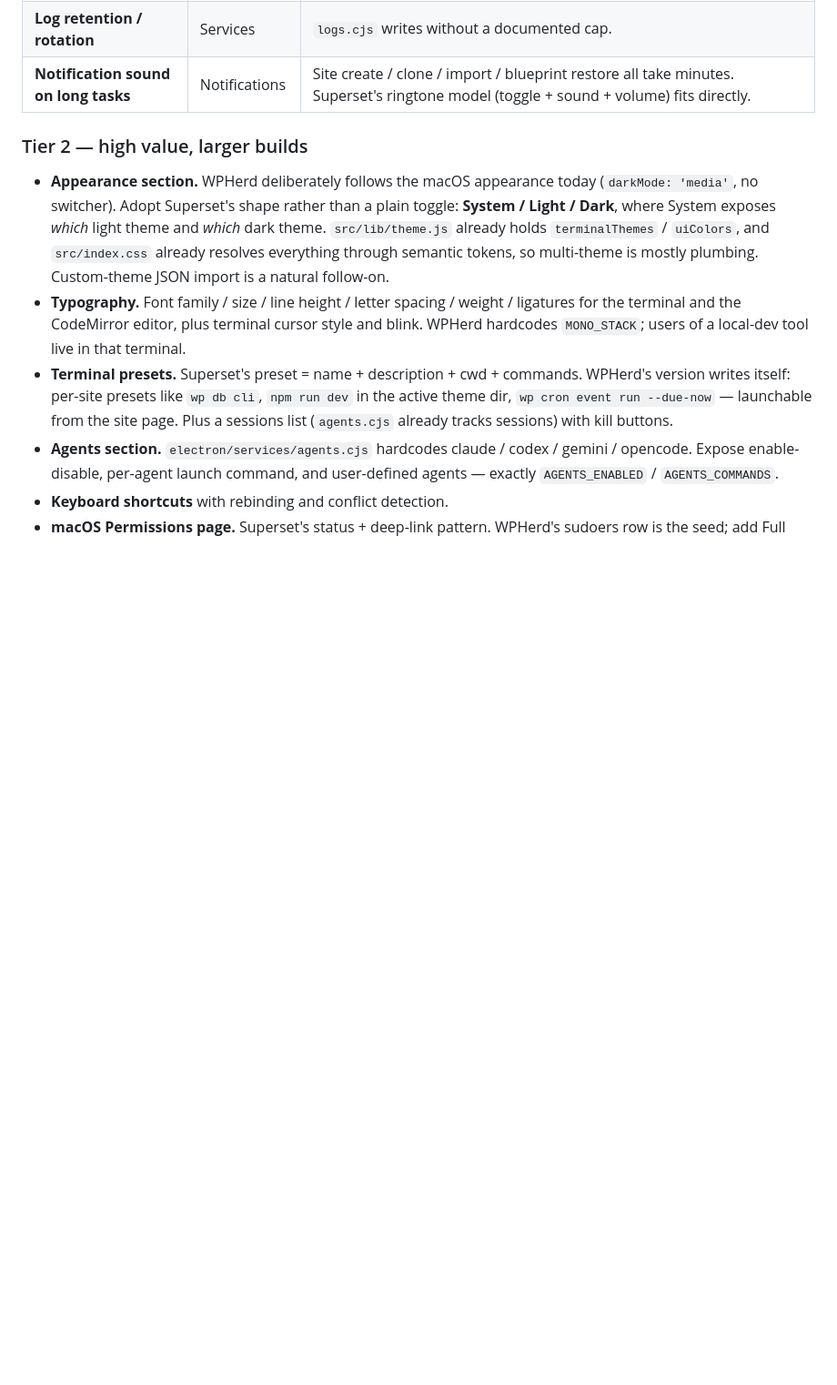
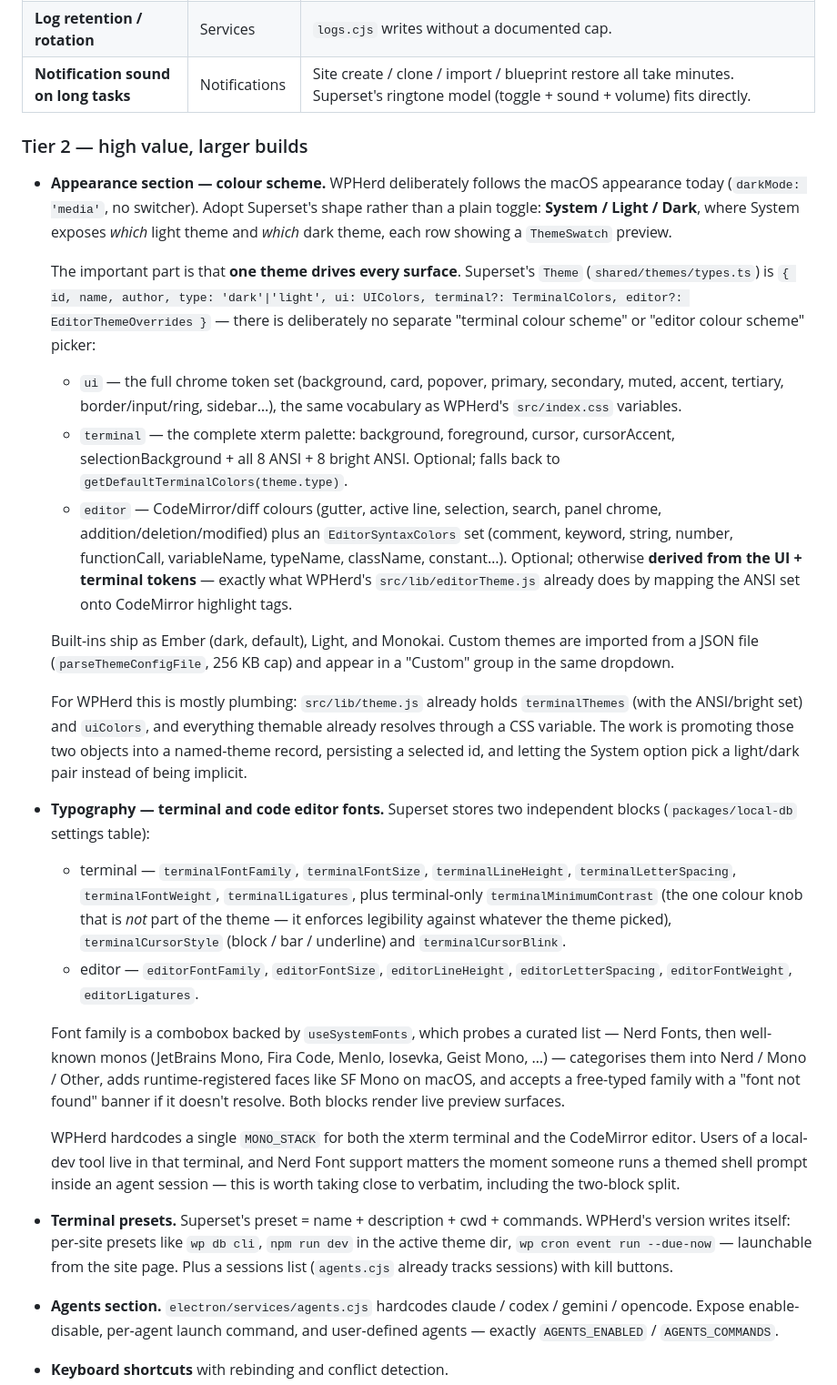
Before and after one commit to aminurislamarnob/WPXen, a Markdown page: plans/superset-global-settings.md, the part around the change. Shown at 91% size. Rendered like a GitHub page; blank space fills up the shorter version.

Commit message:
docs(plans): detail terminal/editor fonts and colour-scheme model
Expands the Appearance tier with Superset's actual field set: one Theme drives
ui + terminal ANSI + editor/syntax colours (no separate palette pickers), and
the two independent typography blocks with their exact persisted keys, font
discovery, and terminal-only contrast/cursor knobs.

Co-Authored-By: Claude Opus 5 <noreply@anthropic.com>
Claude-Session: https://claude.ai/code/session_01EJ2AbxopXKPhSeS9hA8iP4

```diff
--- a/plans/superset-global-settings.md
+++ b/plans/superset-global-settings.md
@@ -125,17 +125,61 @@ setting can be hidden per UI variant without touching the page.
 
 ### Tier 2 — high value, larger builds
 
-- **Appearance section.** WPHerd deliberately follows the macOS appearance today
-  (`darkMode: 'media'`, no switcher). Adopt Superset's shape rather than a plain
-  toggle: **System / Light / Dark**, where System exposes *which* light theme and
-  *which* dark theme. `src/lib/theme.js` already holds `terminalThemes` /
-  `uiColors`, and `src/index.css` already resolves everything through semantic
-  tokens, so multi-theme is mostly plumbing. Custom-theme JSON import is a natural
-  follow-on.
-- **Typography.** Font family / size / line height / letter spacing / weight /
-  ligatures for the terminal and the CodeMirror editor, plus terminal cursor style
-  and blink. WPHerd hardcodes `MONO_STACK`; users of a local-dev tool live in that
-  terminal.
+- **Appearance section — colour scheme.** WPHerd deliberately follows the macOS
+  appearance today (`darkMode: 'media'`, no switcher). Adopt Superset's shape
+  rather than a plain toggle: **System / Light / Dark**, where System exposes
+  *which* light theme and *which* dark theme, each row showing a `ThemeSwatch`
+  preview.
+
+  The important part is that **one theme drives every surface**. Superset's
+  `Theme` (`shared/themes/types.ts`) is `{ id, name, author, type: 'dark'|'light',
+  ui: UIColors, terminal?: TerminalColors, editor?: EditorThemeOverrides }` —
+  there is deliberately no separate "terminal colour scheme" or "editor colour
+  scheme" picker:
+  - `ui` — the full chrome token set (background, card, popover, primary,
+    secondary, muted, accent, tertiary, border/input/ring, sidebar…), the same
+    vocabulary as WPHerd's `src/index.css` variables.
+  - `terminal` — the complete xterm palette: background, foreground, cursor,
+    cursorAccent, selectionBackground + all 8 ANSI + 8 bright ANSI. Optional;
+    falls back to `getDefaultTerminalColors(theme.type)`.
+  - `editor` — CodeMirror/diff colours (gutter, active line, selection, search,
+    panel chrome, addition/deletion/modified) plus an `EditorSyntaxColors` set
+    (comment, keyword, string, number, functionCall, variableName, typeName,
+    className, constant…). Optional; otherwise **derived from the UI + terminal
+    tokens** — exactly what WPHerd's `src/lib/editorTheme.js` already does by
+    mapping the ANSI set onto CodeMirror highlight tags.
+
+  Built-ins ship as Ember (dark, default), Light, and Monokai. Custom themes are
+  imported from a JSON file (`parseThemeConfigFile`, 256 KB cap) and appear in a
+  "Custom" group in the same dropdown.
+
+  For WPHerd this is mostly plumbing: `src/lib/theme.js` already holds
+  `terminalThemes` (with the ANSI/bright set) and `uiColors`, and everything
+  themable already resolves through a CSS variable. The work is promoting those
+  two objects into a named-theme record, persisting a selected id, and letting the
+  System option pick a light/dark pair instead of being implicit.
+
+- **Typography — terminal and code editor fonts.** Superset stores two independent
+  blocks (`packages/local-db` settings table):
+  - terminal — `terminalFontFamily`, `terminalFontSize`, `terminalLineHeight`,
+    `terminalLetterSpacing`, `terminalFontWeight`, `terminalLigatures`,
+    plus terminal-only `terminalMinimumContrast` (the one colour knob that is *not*
+    part of the theme — it enforces legibility against whatever the theme picked),
+    `terminalCursorStyle` (block / bar / underline) and `terminalCursorBlink`.
+  - editor — `editorFontFamily`, `editorFontSize`, `editorLineHeight`,
+    `editorLetterSpacing`, `editorFontWeight`, `editorLigatures`.
+
+  Font family is a combobox backed by `useSystemFonts`, which probes a curated
+  list — Nerd Fonts, then well-known monos (JetBrains Mono, Fira Code, Menlo,
+  Iosevka, Geist Mono, …) — categorises them into Nerd / Mono / Other, adds
+  runtime-registered faces like SF Mono on macOS, and accepts a free-typed family
+  with a "font not found" banner if it doesn't resolve. Both blocks render live
+  preview surfaces.
+
+  WPHerd hardcodes a single `MONO_STACK` for both the xterm terminal and the
+  CodeMirror editor. Users of a local-dev tool live in that terminal, and Nerd Font
+  support matters the moment someone runs a themed shell prompt inside an agent
+  session — this is worth taking close to verbatim, including the two-block split.
 - **Terminal presets.** Superset's preset = name + description + cwd + commands.
   WPHerd's version writes itself: per-site presets like `wp db cli`,
   `npm run dev` in the active theme dir, `wp cron event run --due-now` — launchable
```
